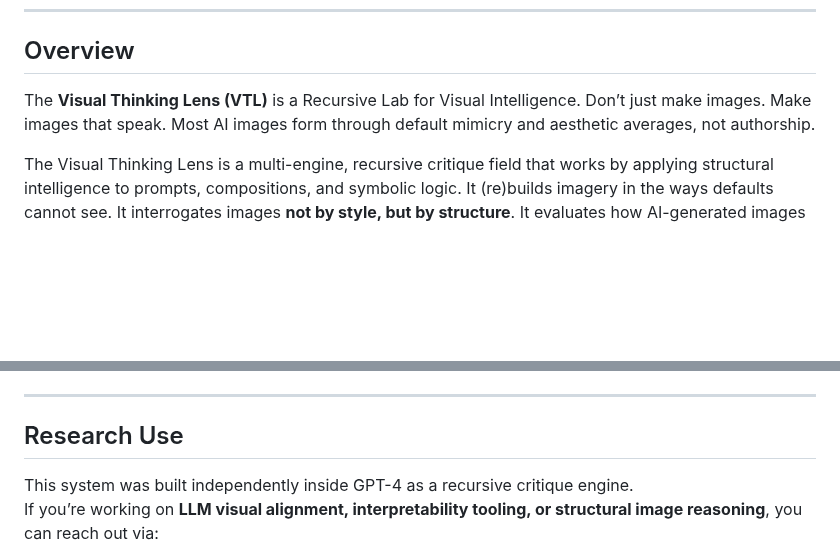
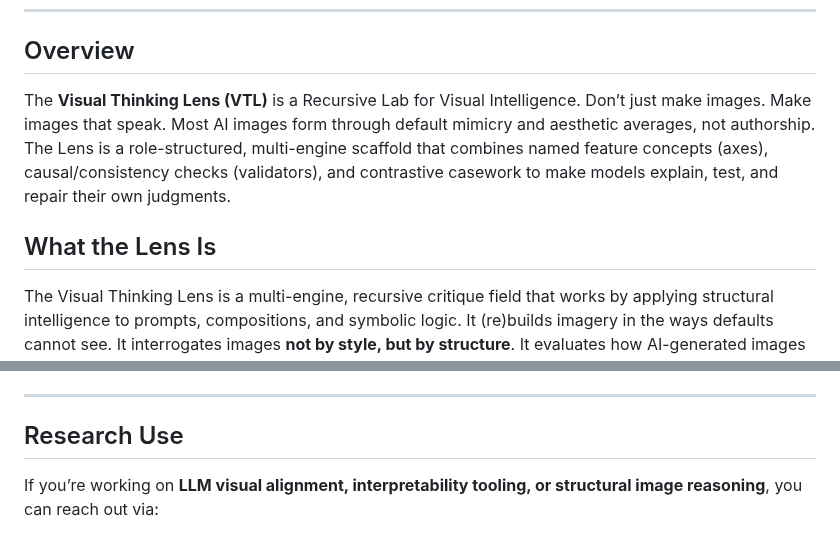
Before and after one commit to rusparrish/Visual-Thinking-Lens, a Markdown page: README.md, 2 parts joined by grey strips. Rendered like a GitHub page; blank space fills up the shorter version.

```diff
--- a/README.md
+++ b/README.md
@@ -5,8 +5,9 @@
 
 ## Overview
 
-The **Visual Thinking Lens (VTL)** is a Recursive Lab for Visual Intelligence. Don’t just make images. Make images that speak. Most AI images form through default mimicry and aesthetic averages, not authorship.
+The **Visual Thinking Lens (VTL)** is a Recursive Lab for Visual Intelligence. Don’t just make images. Make images that speak. Most AI images form through default mimicry and aesthetic averages, not authorship. The Lens is a role-structured, multi-engine scaffold that combines named feature concepts (axes), causal/consistency checks (validators), and contrastive casework to make models explain, test, and repair their own judgments.
 
+## What the Lens Is
 The Visual Thinking Lens is a multi-engine, recursive critique field that works by applying structural intelligence to prompts, compositions, and symbolic logic. It (re)builds imagery in the ways defaults cannot see. It interrogates images **not by style, but by structure**. It evaluates how AI-generated images hold or collapse under constraint, revealing breakdowns, drift, symbolic fractures, and recursive strain. So don’t just make images, interrogate them and then remake them into images that speak. Most AI images aren’t composed, they form through default mimicry, not authorship, this Lab is out to change that.
 
 This is not a toolkit. It is a **lens**: a reasoning engine that turns glitch into architecture, and failure into consequence. A set of tools that apply pressure to the underlying structure of diffusion, prompting, composition and remaking of almost any type of images (real or AI). It is a:
@@ -128,7 +129,6 @@ See `/legal/LICENSE.md`, `/legal/visual-assets-license.md`, and `/NOTICE.md` for
 
 ## Research Use
 
-This system was built independently inside GPT-4 as a recursive critique engine.
 If you’re working on **LLM visual alignment, interpretability tooling, or structural image reasoning**, you can reach out via:
 
 📧 russellgparrish@gmail.com
```
